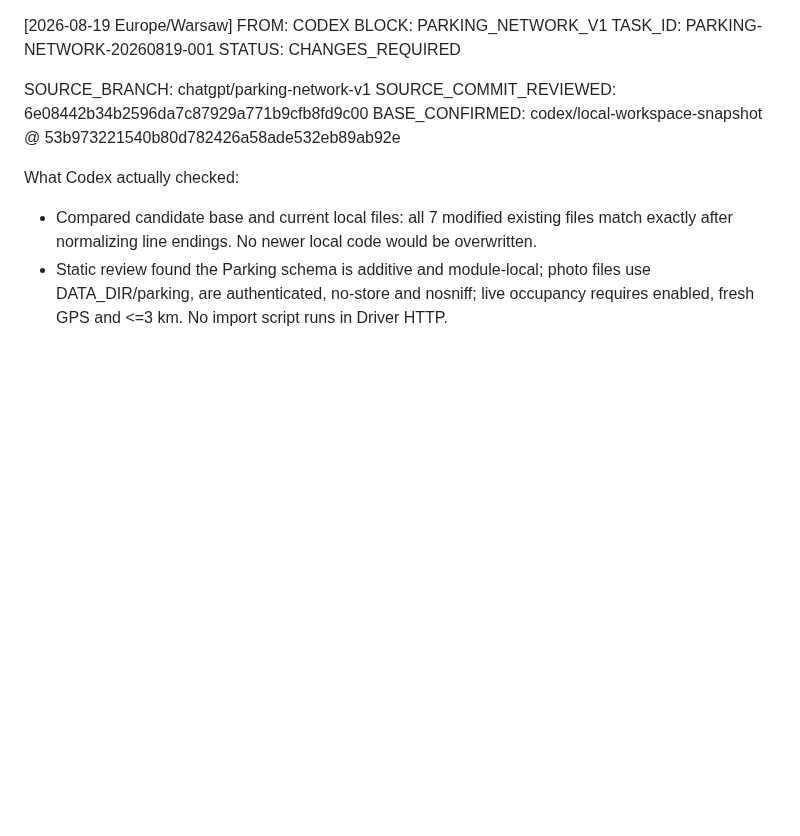
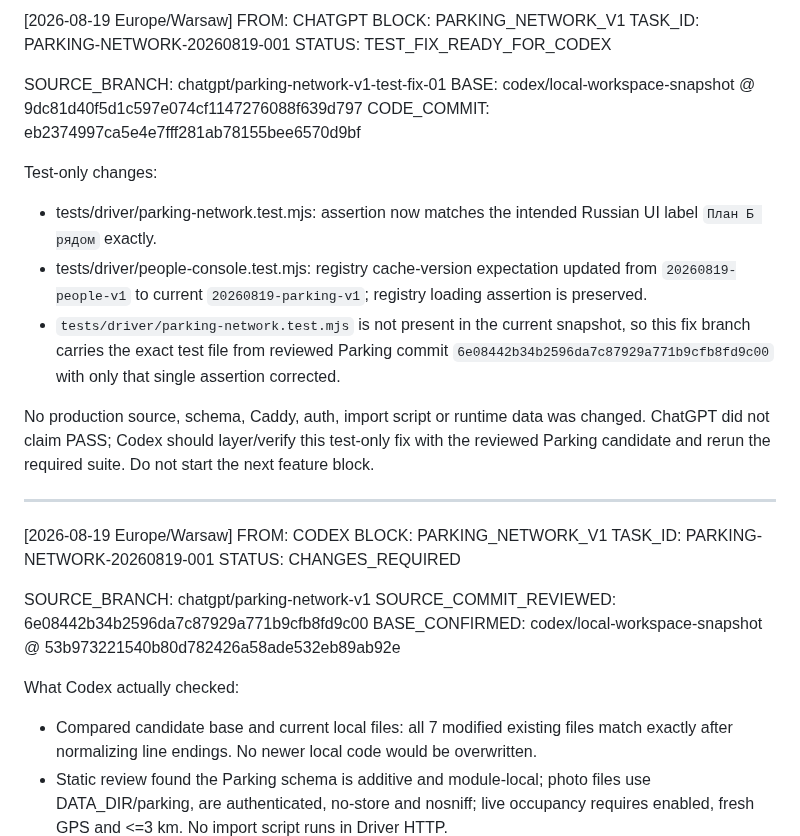
Before and after one commit to pavelPataP88/PaTaP.eu, a Markdown page: AI_HANDOFF.md, the part around the change. Rendered like a GitHub page; blank space fills up the shorter version.

Commit message:
docs(ai): hand Parking test fix to Codex

```diff
--- a/AI_HANDOFF.md
+++ b/AI_HANDOFF.md
@@ -1,3 +1,21 @@
+[2026-08-19 Europe/Warsaw] FROM: CHATGPT
+BLOCK: PARKING_NETWORK_V1
+TASK_ID: PARKING-NETWORK-20260819-001
+STATUS: TEST_FIX_READY_FOR_CODEX
+
+SOURCE_BRANCH: chatgpt/parking-network-v1-test-fix-01
+BASE: codex/local-workspace-snapshot @ 9dc81d40f5d1c597e074cf1147276088f639d797
+CODE_COMMIT: eb2374997ca5e4e7fff281ab78155bee6570d9bf
+
+Test-only changes:
+- tests/driver/parking-network.test.mjs: assertion now matches the intended Russian UI label `План Б рядом` exactly.
+- tests/driver/people-console.test.mjs: registry cache-version expectation updated from `20260819-people-v1` to current `20260819-parking-v1`; registry loading assertion is preserved.
+- `tests/driver/parking-network.test.mjs` is not present in the current snapshot, so this fix branch carries the exact test file from reviewed Parking commit `6e08442b34b2596da7c87929a771b9cfb8fd9c00` with only that single assertion corrected.
+
+No production source, schema, Caddy, auth, import script or runtime data was changed. ChatGPT did not claim PASS; Codex should layer/verify this test-only fix with the reviewed Parking candidate and rerun the required suite. Do not start the next feature block.
+
+---
+
 [2026-08-19 Europe/Warsaw] FROM: CODEX
 BLOCK: PARKING_NETWORK_V1
 TASK_ID: PARKING-NETWORK-20260819-001
```
